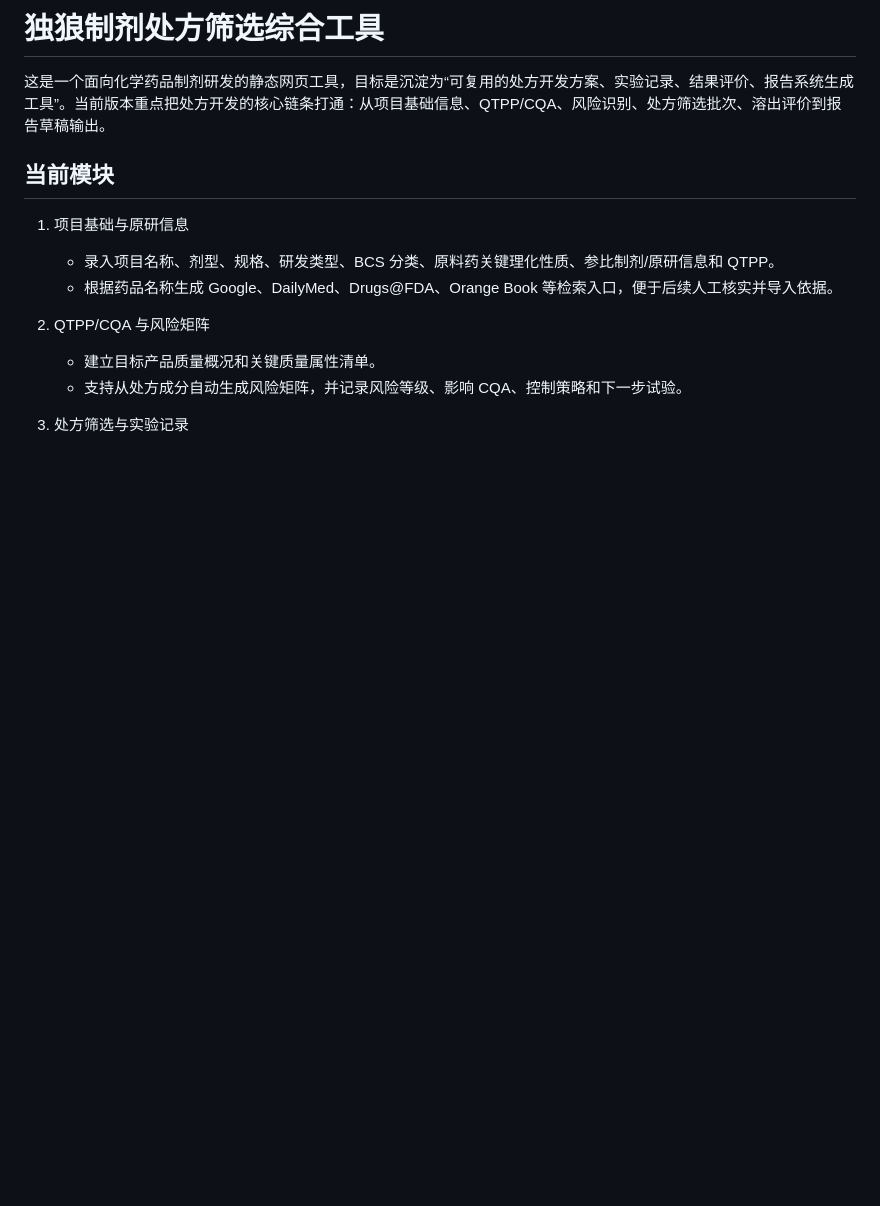
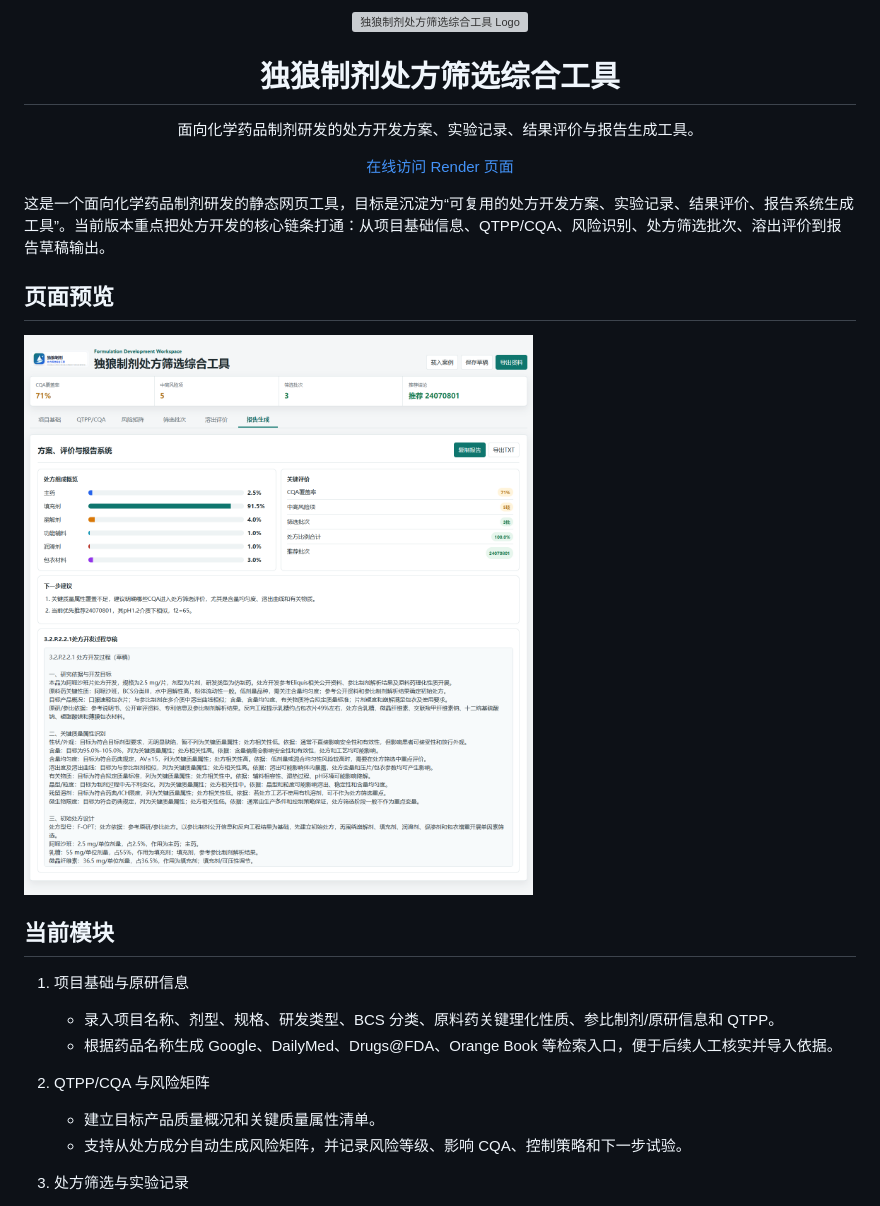
Before and after one commit to hanszeng626-blip/dulang-formulation-screening-tool, a Markdown page: README.md, the part around the change. Drawn GitHub-style; pictures changed too: assets/screenshots/app-overview.png (added); blank space fills up the shorter version; grey boxes are pictures that could not be loaded.

Commit message:
Add branding and README screenshot

```diff
--- a/README.md
+++ b/README.md
@@ -1,6 +1,22 @@
-# 独狼制剂处方筛选综合工具
+<p align="center">
+  <img src="./assets/dulang-logo.svg" alt="独狼制剂处方筛选综合工具 Logo" width="520">
+</p>
+
+<h1 align="center">独狼制剂处方筛选综合工具</h1>
+
+<p align="center">
+  面向化学药品制剂研发的处方开发方案、实验记录、结果评价与报告生成工具。
+</p>
+
+<p align="center">
+  <a href="https://dulang-formulation-screening-tool.onrender.com">在线访问 Render 页面</a>
+</p>
 
 这是一个面向化学药品制剂研发的静态网页工具，目标是沉淀为“可复用的处方开发方案、实验记录、结果评价、报告系统生成工具”。当前版本重点把处方开发的核心链条打通：从项目基础信息、QTPP/CQA、风险识别、处方筛选批次、溶出评价到报告草稿输出。
+
+## 页面预览
+
+![独狼制剂处方筛选综合工具使用截图](./assets/screenshots/app-overview.png)
 
 ## 当前模块
 
```
Also changed, not shown: 3 other files.
